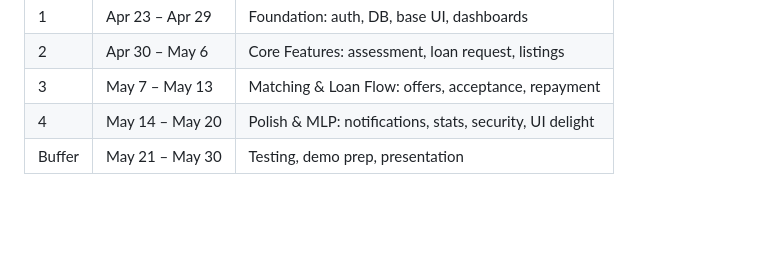
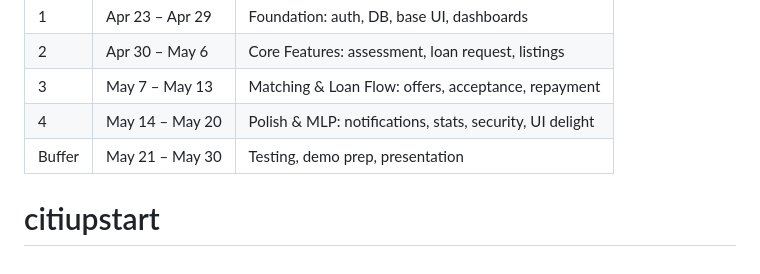
Before and after one commit to lendloop2025/citiupstart, a Markdown page: README.md, the part around the change. Rendered like a GitHub page; blank space fills up the shorter version.

```diff
--- a/README.md
+++ b/README.md
@@ -127,3 +127,4 @@ Register → Deposit Funds → Browse Verified Borrowers in Community → Make O
 | 3 | May 7 – May 13 | Matching & Loan Flow: offers, acceptance, repayment |
 | 4 | May 14 – May 20 | Polish & MLP: notifications, stats, security, UI delight |
 | Buffer | May 21 – May 30 | Testing, demo prep, presentation |
+# citiupstart
```
